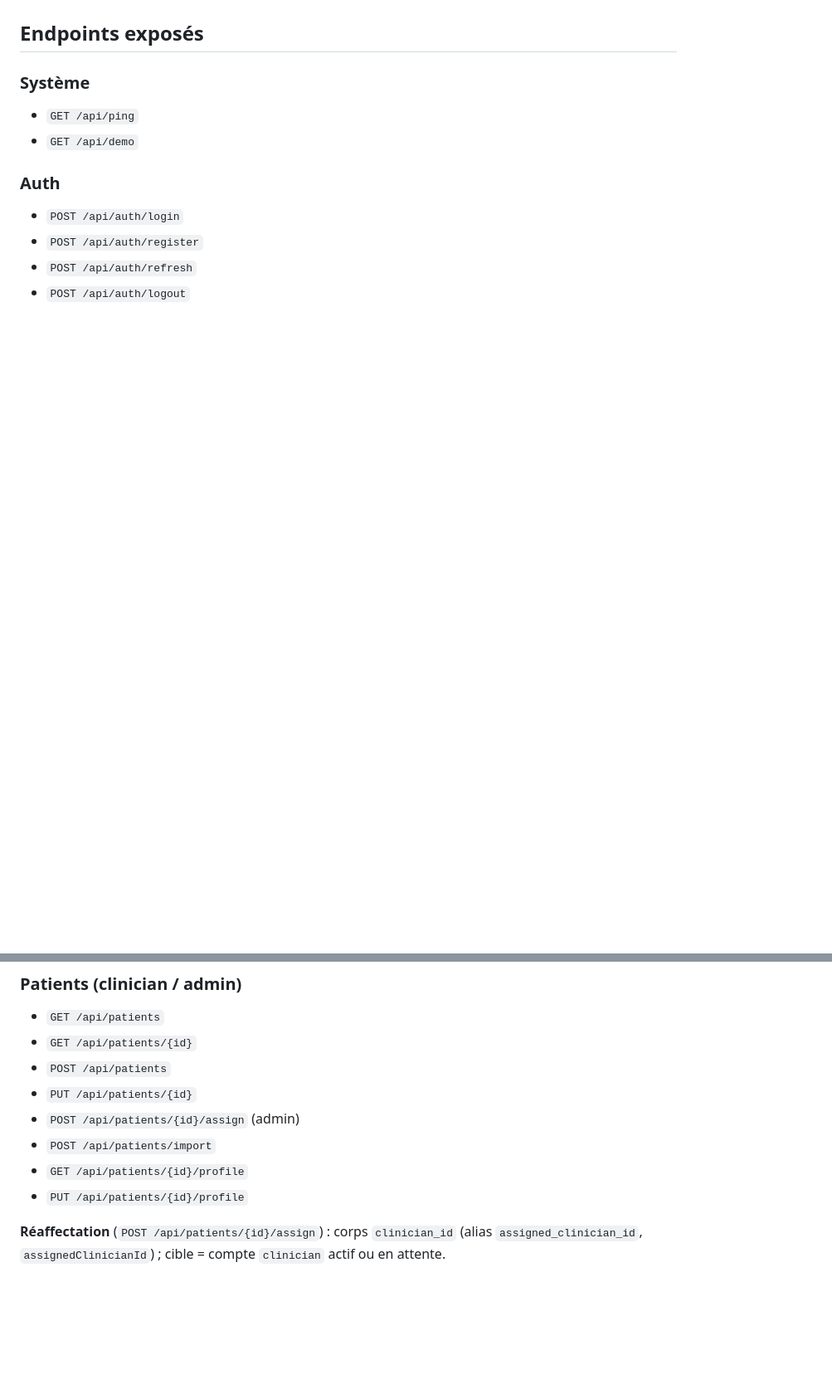
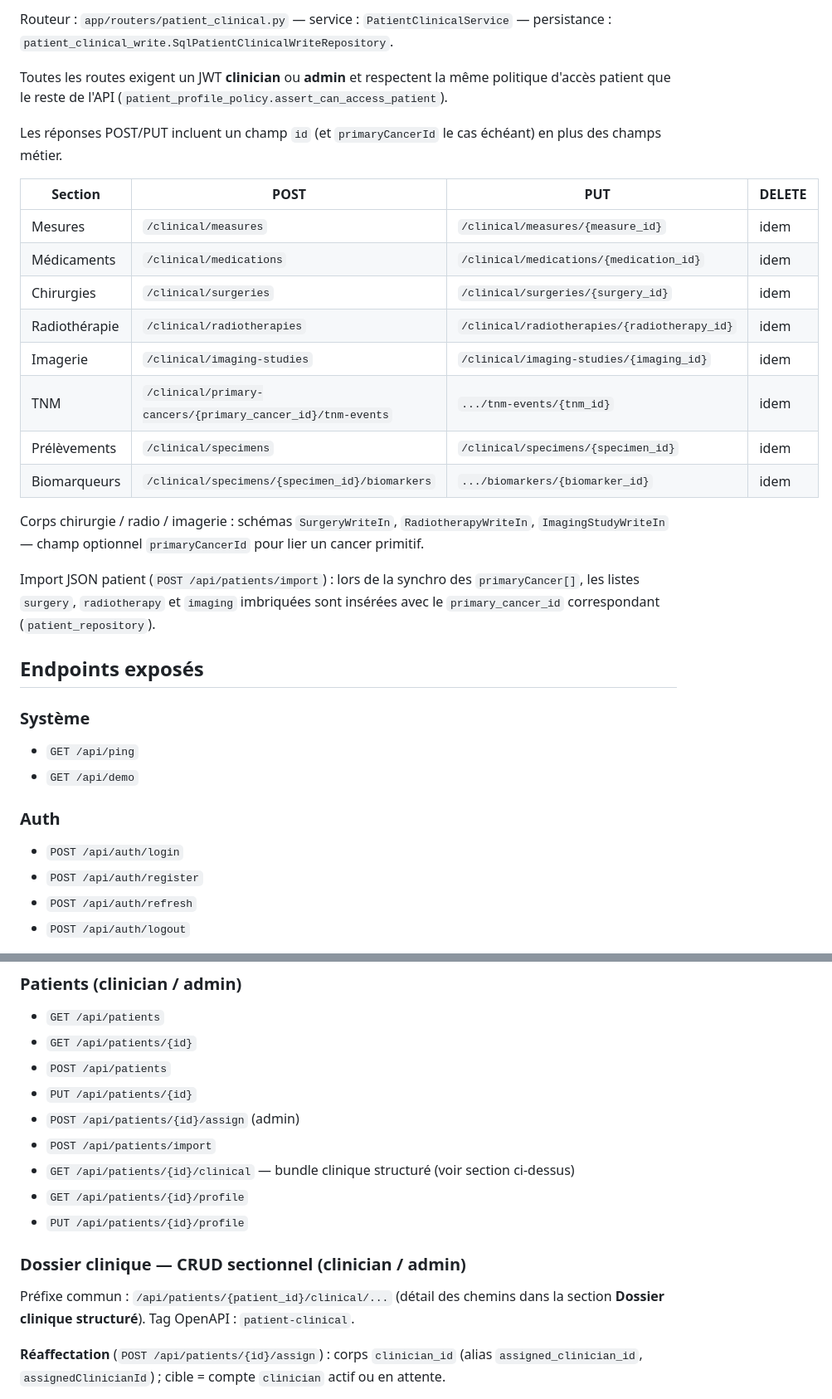
Before and after one commit to Bergerghislain/ARCANE-20-Clinical-20Decision-20Support-, a Markdown page: backend_fastapi/README.md, 2 parts joined by grey strips. Shown at 83% size. Drawn GitHub-style; blank space fills up the shorter version.

```diff
--- a/backend_fastapi/README.md
+++ b/backend_fastapi/README.md
@@ -130,3 +155,23 @@ Base existante sans Alembic : exécuter une fois `backend_fastapi/sql/migrate_pa
+Routeur : `app/routers/patient_clinical.py` — service : `PatientClinicalService` — persistance : `patient_clinical_write.SqlPatientClinicalWriteRepository`.
+
+Toutes les routes exigent un JWT **clinician** ou **admin** et respectent la même politique d'accès patient que le reste de l'API (`patient_profile_policy.assert_can_access_patient`).
+
+Les réponses POST/PUT incluent un champ `id` (et `primaryCancerId` le cas échéant) en plus des champs métier.
+
+| Section | POST | PUT | DELETE |
+|---------|------|-----|--------|
+| Mesures | `/clinical/measures` | `/clinical/measures/{measure_id}` | idem |
+| Médicaments | `/clinical/medications` | `/clinical/medications/{medication_id}` | idem |
+| Chirurgies | `/clinical/surgeries` | `/clinical/surgeries/{surgery_id}` | idem |
+| Radiothérapie | `/clinical/radiotherapies` | `/clinical/radiotherapies/{radiotherapy_id}` | idem |
+| Imagerie | `/clinical/imaging-studies` | `/clinical/imaging-studies/{imaging_id}` | idem |
+| TNM | `/clinical/primary-cancers/{primary_cancer_id}/tnm-events` | `.../tnm-events/{tnm_id}` | idem |
+| Prélèvements | `/clinical/specimens` | `/clinical/specimens/{specimen_id}` | idem |
+| Biomarqueurs | `/clinical/specimens/{specimen_id}/biomarkers` | `.../biomarkers/{biomarker_id}` | idem |
+
+Corps chirurgie / radio / imagerie : schémas `SurgeryWriteIn`, `RadiotherapyWriteIn`, `ImagingStudyWriteIn` — champ optionnel `primaryCancerId` pour lier un cancer primitif.
+
+Import JSON patient (`POST /api/patients/import`) : lors de la synchro des `primaryCancer[]`, les listes `surgery`, `radiotherapy` et `imaging` imbriquées sont insérées avec le `primary_cancer_id` correspondant (`patient_repository`).
 
 ## Endpoints exposés
 
@@ -150,8 +195,13 @@ Base existante sans Alembic : exécuter une fois `backend_fastapi/sql/migrate_pa
 - `PUT /api/patients/{id}`
 - `POST /api/patients/{id}/assign` (admin)
 - `POST /api/patients/import`
+- `GET /api/patients/{id}/clinical` — bundle clinique structuré (voir section ci-dessus)
 - `GET /api/patients/{id}/profile`
 - `PUT /api/patients/{id}/profile`
+
+### Dossier clinique — CRUD sectionnel (clinician / admin)
+
+Préfixe commun : `/api/patients/{patient_id}/clinical/...` (détail des chemins dans la section **Dossier clinique structuré**). Tag OpenAPI : `patient-clinical`.
 
 **Réaffectation** (`POST /api/patients/{id}/assign`) : corps `clinician_id` (alias `assigned_clinician_id`, `assignedClinicianId`) ; cible = compte `clinician` actif ou en attente.
 
```
Also changed, not shown: other parts of backend_fastapi/README.md (+40 -9 lines).
